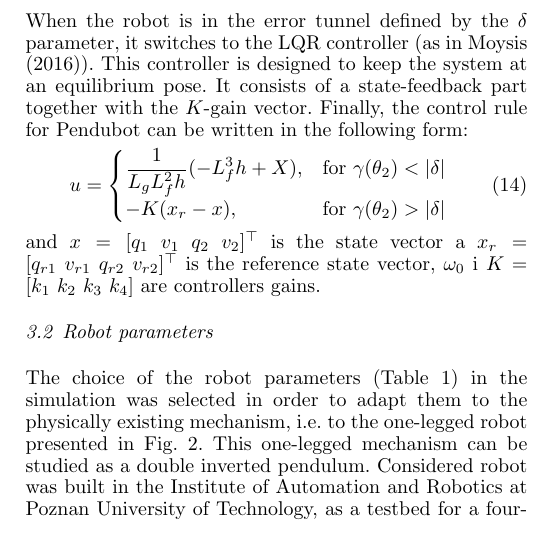
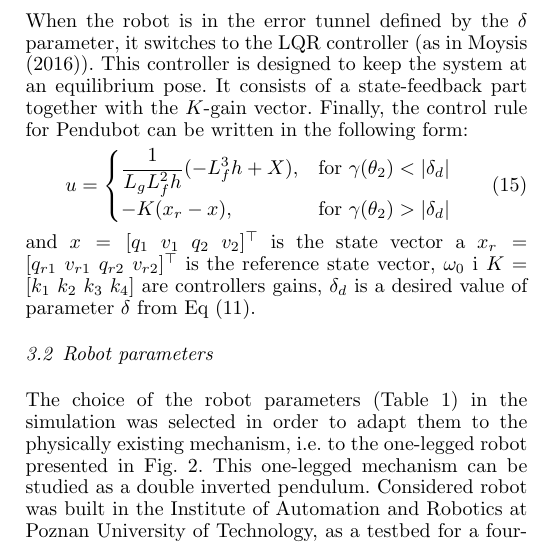
Before and after one commit to ppparulski/IFAC_2020, a LaTeX document (ifacconf.tex): part of one column of page 3 of 5, cut so that both start at the same text. Compiled offline with pdfLaTeX; the source files are stored in an older character set and shown here as Unicode.

Commit message:
Update ifacconf.tex

```diff
--- a/ifacconf.tex
+++ b/ifacconf.tex
@@ -453,11 +455,11 @@ u =
 \begin{cases}
 \frac{1}{L_g L_f^2 h} (-L_f^3 h + X),
 & \text{for  }
-\gamma(\theta_2) < |\delta|
+\gamma(\theta_2) < |\delta_d|
 \\
 -K (x_r - x),
 & \text{for  }
-\gamma(\theta_2) > |\delta|
+\gamma(\theta_2) > |\delta_d|
 \end{cases}
 \end{equation}
 %
@@ -468,7 +470,8 @@ and
 $x = [q_{1}\ v_{1}\ q_{2}\ v_{2}]^\top$ is the state vector
 a
 $x_r = [q_{r1}\ v_{r1}\ q_{r2}\ v_{r2}]^\top$ is the reference state vector,
-$\omega_0$ i $K = [k_1\ k_2\ k_3\ k_4]$ are controllers gains.
+$\omega_0$ i $K = [k_1\ k_2\ k_3\ k_4]$ are controllers gains,
+$\delta_d$ is a desired value of parameter $\delta$ from Eq~(\ref{eq:wektory_f_oraz_g}).
 
 
 
```
Also changed, not shown: ifacconf.tex (12 more changed lines).
